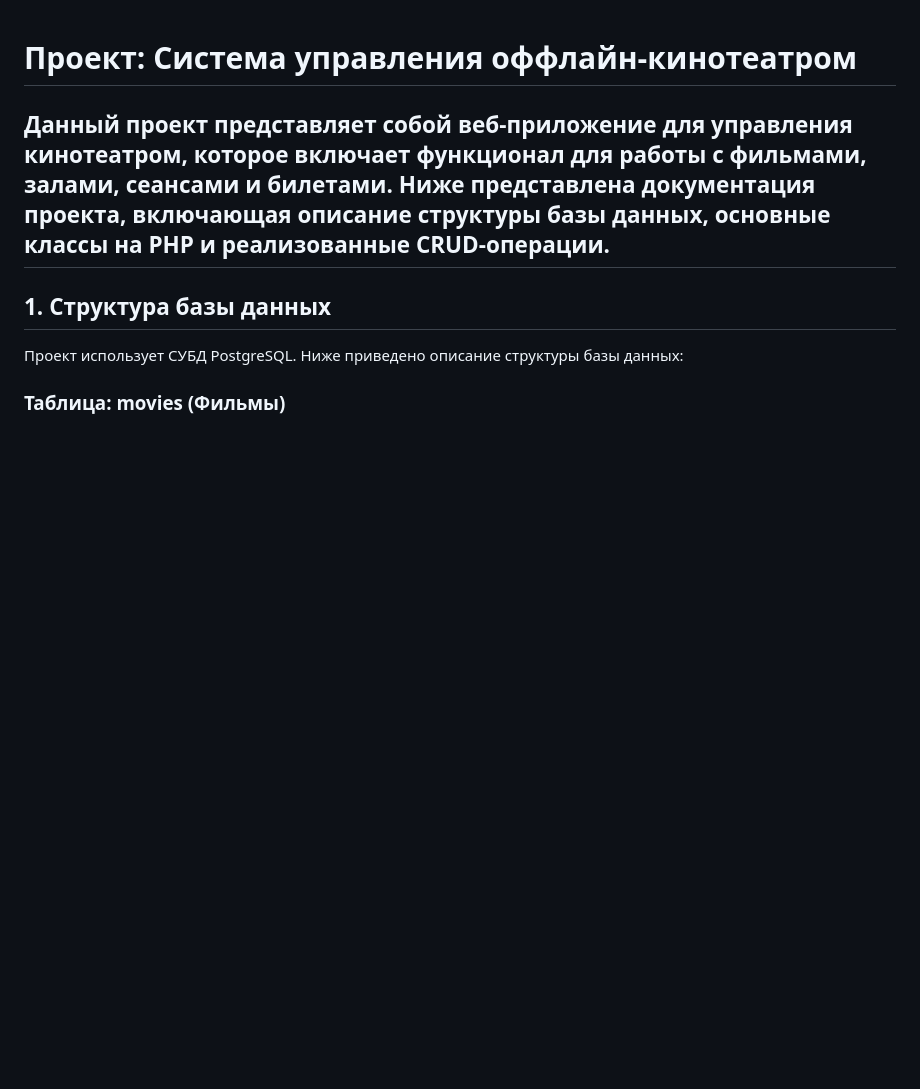
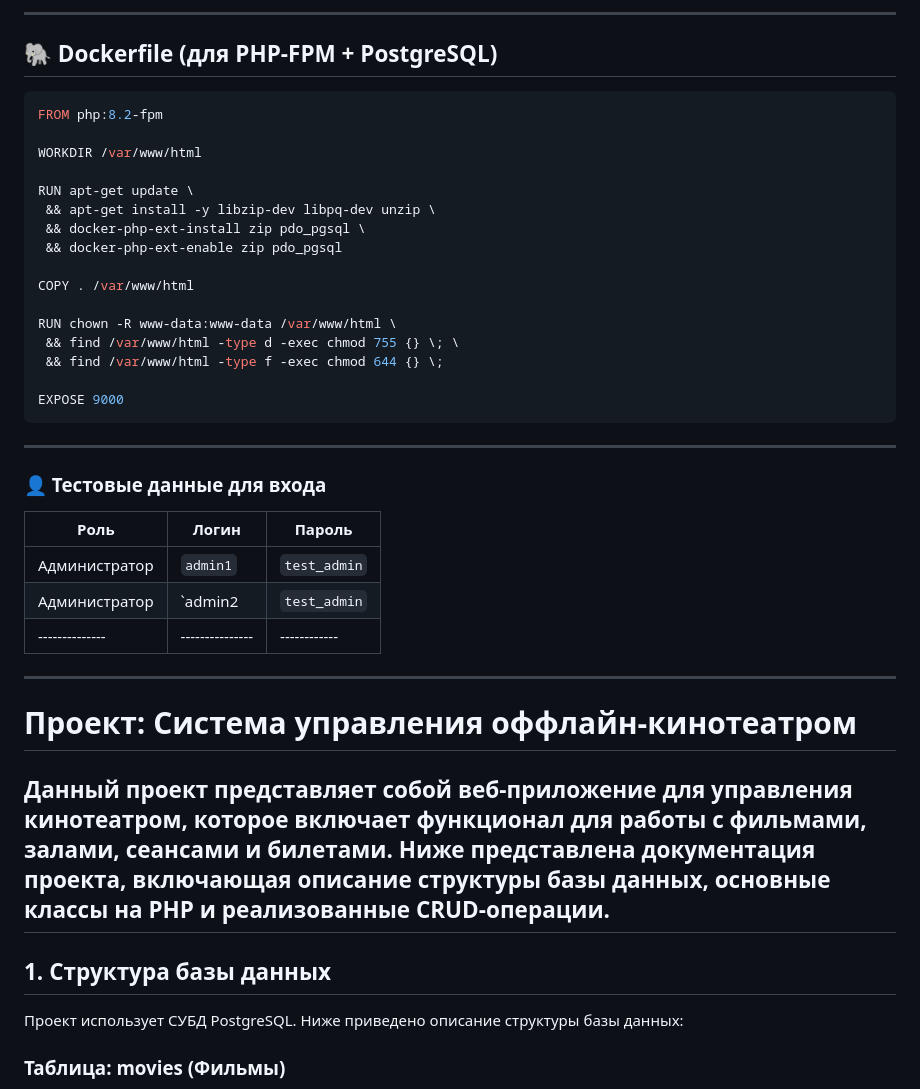
Before and after one commit to Bishoni/online_programming, a Markdown page: README.md, the part around one of its changes. GitHub-like rendering; blank space fills up the shorter version.

````diff
--- a/README.md
+++ b/README.md
@@ -1,3 +87,38 @@
+---
+
+## 🐘 Dockerfile (для PHP-FPM + PostgreSQL)
+
+```Dockerfile
+FROM php:8.2-fpm
+
+WORKDIR /var/www/html
+
+RUN apt-get update \
+ && apt-get install -y libzip-dev libpq-dev unzip \
+ && docker-php-ext-install zip pdo_pgsql \
+ && docker-php-ext-enable zip pdo_pgsql
+
+COPY . /var/www/html
+
+RUN chown -R www-data:www-data /var/www/html \
+ && find /var/www/html -type d -exec chmod 755 {} \; \
+ && find /var/www/html -type f -exec chmod 644 {} \;
+
+EXPOSE 9000
+```
+
+---
+
+### 👤 Тестовые данные для входа
+
+| Роль         | Логин         | Пароль     |
+|--------------|---------------|------------|
+| Администратор|    `admin1`   |`test_admin`|
+| Администратор|    `admin2    |`test_admin`|
+|--------------|---------------|------------|
+
+
+---
 # Проект: Система управления оффлайн-кинотеатром
 Данный проект представляет собой веб-приложение для управления кинотеатром, которое включает функционал для работы с фильмами, залами, сеансами и билетами. Ниже представлена документация проекта, включающая описание структуры базы данных, основные классы на PHP и реализованные CRUD-операции.
 ---
````
Also changed, not shown: other parts of README.md (+86 -0 lines).
